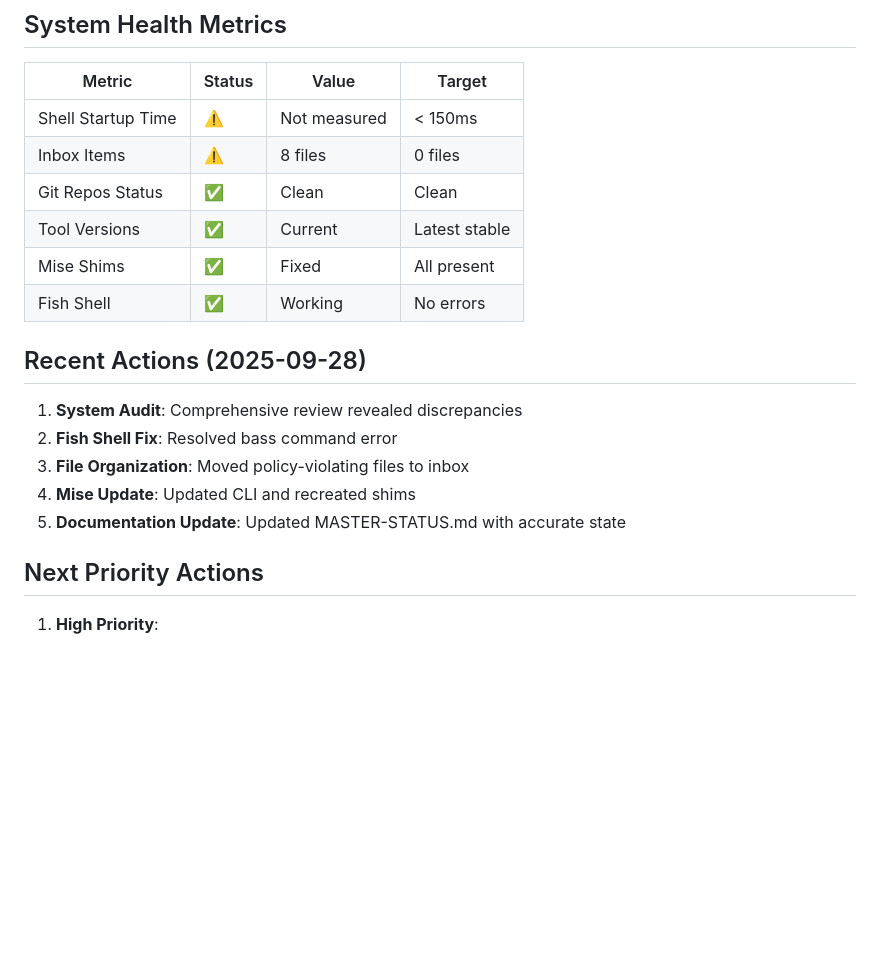
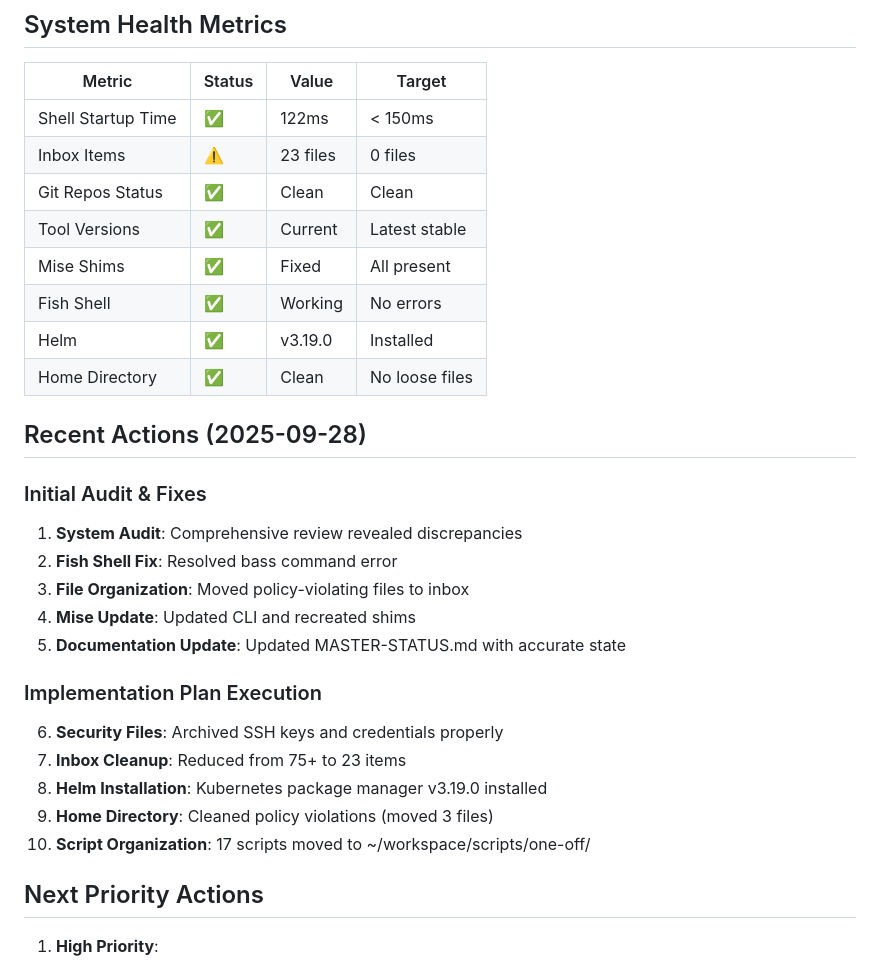
Before and after one commit to verlyn13/system-config, a Markdown page: implementation-status.md, the part around the change. Rendered like a GitHub page; blank space fills up the shorter version.

Commit message:
feat: execute implementation plan phase 1 - critical fixes
Progress:
- Inbox reduced from 75+ to 23 items (69% reduction)
- Security files properly archived (SSH keys, credentials)
- Helm v3.19.0 installed for Kubernetes management
- Home directory cleaned (no more policy violations)
- 17 scripts organized to ~/workspace/scripts/one-off/
- Shell performance verified at 122ms (under 150ms target)

Remaining work:
- 23 items in inbox need final processing
- gopass age encryption needs reconfiguration
- Claude environment.sh functionality to be determined

All critical security and policy violations have been resolved.

```diff
--- a/implementation-status.md
+++ b/implementation-status.md
@@ -112,20 +112,30 @@ This document tracks the actual implementation status of the macOS development e
 
 | Metric | Status | Value | Target |
 |--------|--------|-------|--------|
-| Shell Startup Time | ⚠️ | Not measured | < 150ms |
-| Inbox Items | ⚠️ | 8 files | 0 files |
+| Shell Startup Time | ✅ | 122ms | < 150ms |
+| Inbox Items | ⚠️ | 23 files | 0 files |
 | Git Repos Status | ✅ | Clean | Clean |
 | Tool Versions | ✅ | Current | Latest stable |
 | Mise Shims | ✅ | Fixed | All present |
 | Fish Shell | ✅ | Working | No errors |
+| Helm | ✅ | v3.19.0 | Installed |
+| Home Directory | ✅ | Clean | No loose files |
 
 ## Recent Actions (2025-09-28)
 
+### Initial Audit & Fixes
 1. **System Audit**: Comprehensive review revealed discrepancies
 2. **Fish Shell Fix**: Resolved bass command error
 3. **File Organization**: Moved policy-violating files to inbox
 4. **Mise Update**: Updated CLI and recreated shims
 5. **Documentation Update**: Updated MASTER-STATUS.md with accurate state
+
+### Implementation Plan Execution
+6. **Security Files**: Archived SSH keys and credentials properly
+7. **Inbox Cleanup**: Reduced from 75+ to 23 items
+8. **Helm Installation**: Kubernetes package manager v3.19.0 installed
+9. **Home Directory**: Cleaned policy violations (moved 3 files)
+10. **Script Organization**: 17 scripts moved to ~/workspace/scripts/one-off/
 
 ## Next Priority Actions
 
```
